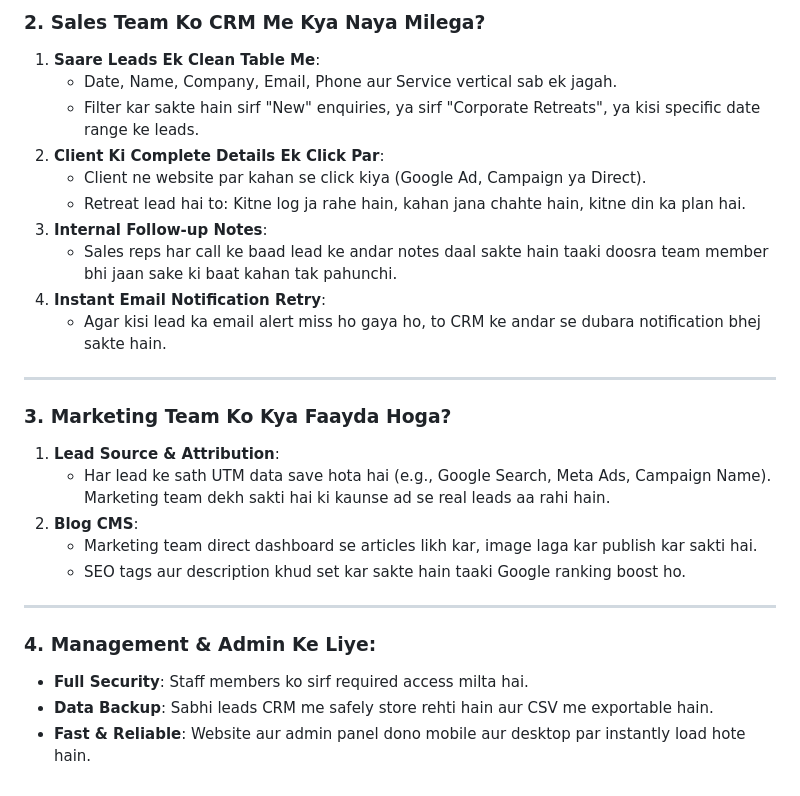
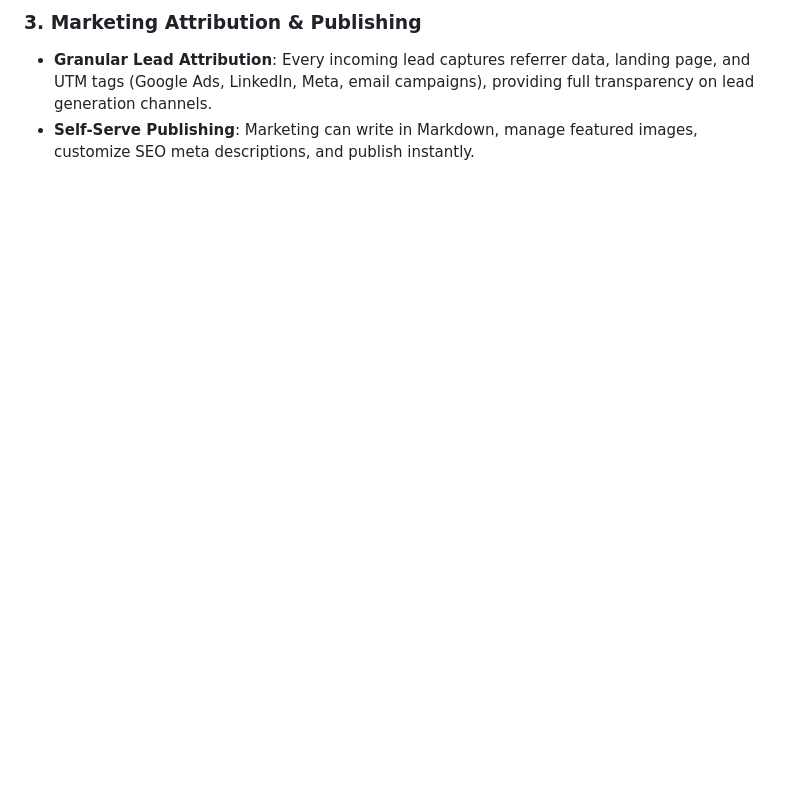
Before and after one commit to 360-BizHealth/360-BizHealth, a Markdown page: changes.md, the part around one of its changes. GitHub-like rendering; blank space fills up the shorter version.

```diff
--- a/changes.md
+++ b/changes.md
@@ -70,28 +76,4 @@ Team, humari website aur internal CRM panel me kaafi naye aur powerful features
 
-### 2. Sales Team Ko CRM Me Kya Naya Milega?
-1. **Saare Leads Ek Clean Table Me**:
-   - Date, Name, Company, Email, Phone aur Service vertical sab ek jagah.
-   - Filter kar sakte hain sirf "New" enquiries, ya sirf "Corporate Retreats", ya kisi specific date range ke leads.
-2. **Client Ki Complete Details Ek Click Par**:
-   - Client ne website par kahan se click kiya (Google Ad, Campaign ya Direct).
-   - Retreat lead hai to: Kitne log ja rahe hain, kahan jana chahte hain, kitne din ka plan hai.
-3. **Internal Follow-up Notes**:
-   - Sales reps har call ke baad lead ke andar notes daal sakte hain taaki doosra team member bhi jaan sake ki baat kahan tak pahunchi.
-4. **Instant Email Notification Retry**:
-   - Agar kisi lead ka email alert miss ho gaya ho, to CRM ke andar se dubara notification bhej sakte hain.
-
----
-
-### 3. Marketing Team Ko Kya Faayda Hoga?
-1. **Lead Source & Attribution**:
-   - Har lead ke sath UTM data save hota hai (e.g., Google Search, Meta Ads, Campaign Name). Marketing team dekh sakti hai ki kaunse ad se real leads aa rahi hain.
-2. **Blog CMS**:
-   - Marketing team direct dashboard se articles likh kar, image laga kar publish kar sakti hai.
-   - SEO tags aur description khud set kar sakte hain taaki Google ranking boost ho.
-
----
-
-### 4. Management & Admin Ke Liye:
-- **Full Security**: Staff members ko sirf required access milta hai.
-- **Data Backup**: Sabhi leads CRM me safely store rehti hain aur CSV me exportable hain.
-- **Fast & Reliable**: Website aur admin panel dono mobile aur desktop par instantly load hote hain.
+### 3. Marketing Attribution & Publishing
+- **Granular Lead Attribution**: Every incoming lead captures referrer data, landing page, and UTM tags (Google Ads, LinkedIn, Meta, email campaigns), providing full transparency on lead generation channels.
+- **Self-Serve Publishing**: Marketing can write in Markdown, manage featured images, customize SEO meta descriptions, and publish instantly.
```
Also changed, not shown: other parts of changes.md (+46 -40 lines).
